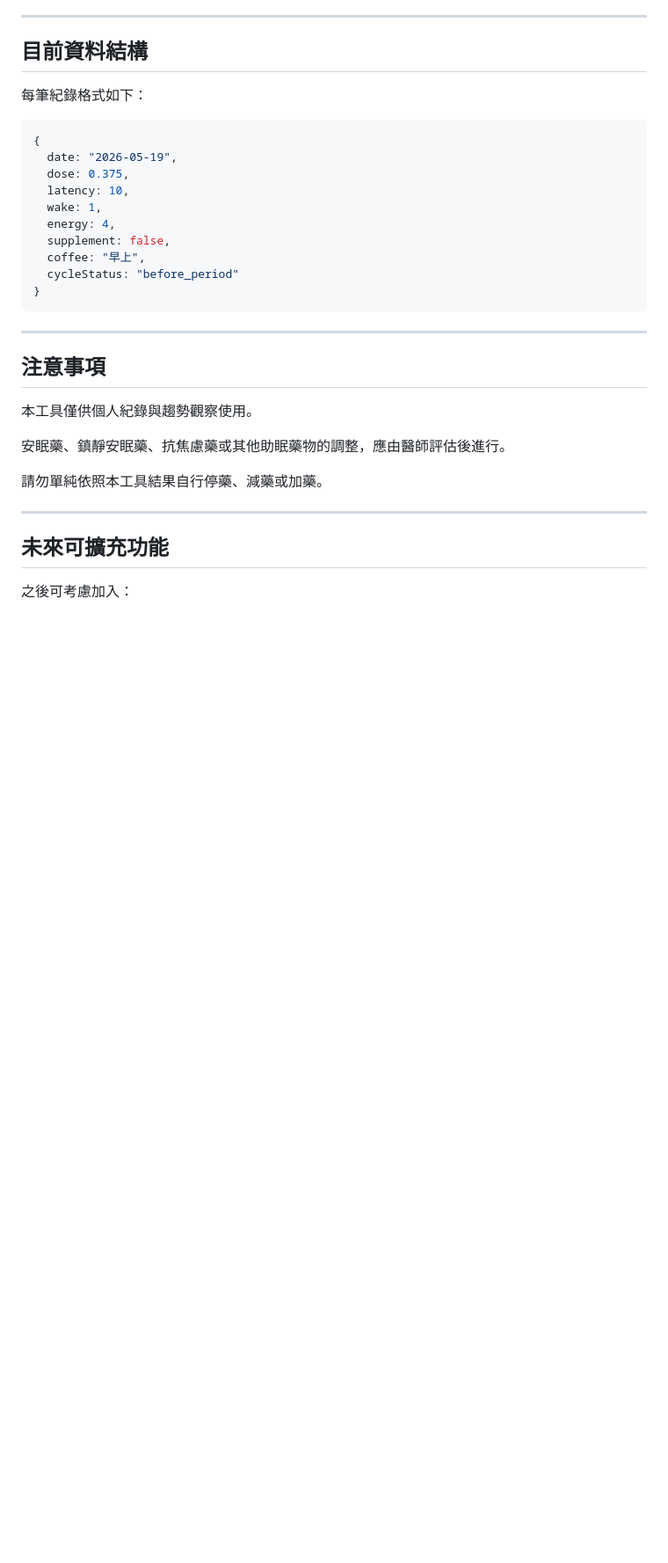
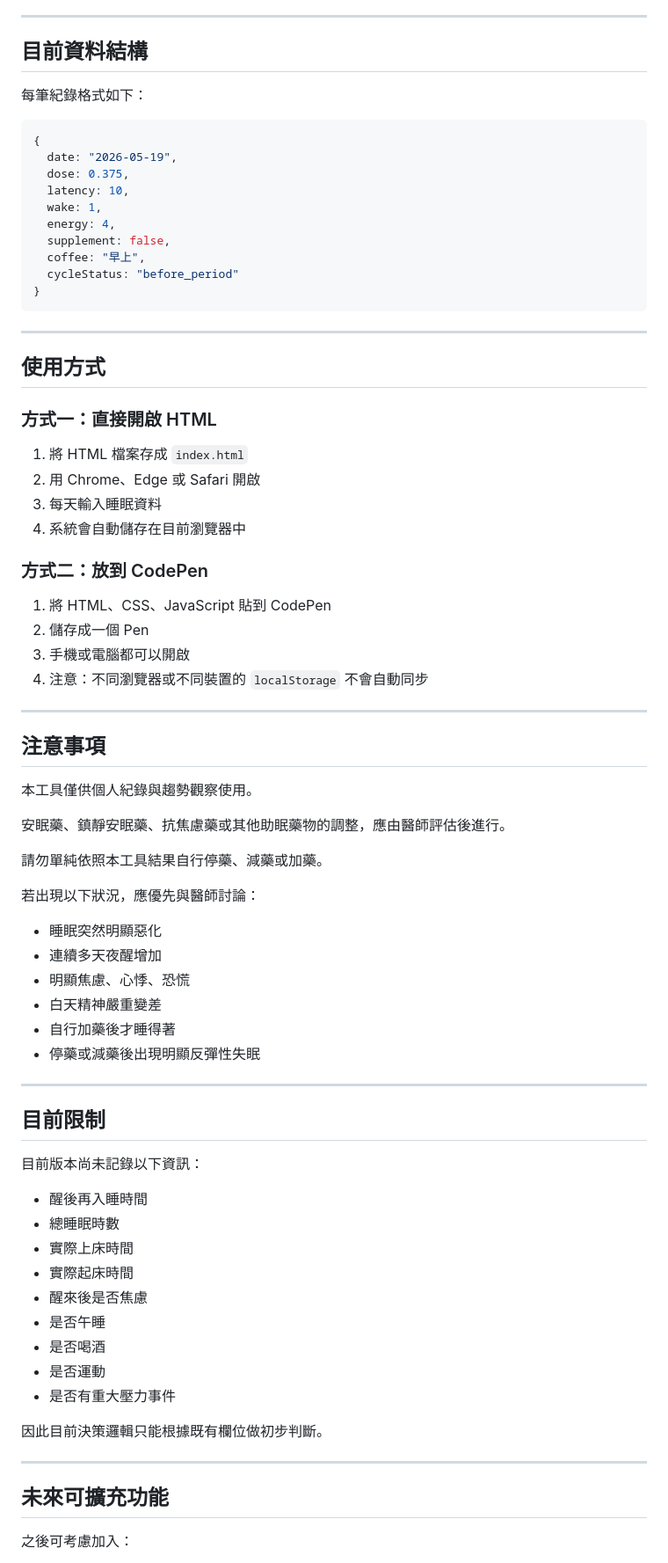
Before and after one commit to CHANWENHSIN/sleep-taper, a Markdown page: README.md, the part around one of its changes. Shown at 88% size. Rendered like a GitHub page; blank space fills up the shorter version.

```diff
--- a/README.md
+++ b/README.md
@@ -261,6 +279,24 @@ const STORAGE_KEY = "sleepLogs";
 
 ---
 
+## 使用方式
+
+### 方式一：直接開啟 HTML
+
+1. 將 HTML 檔案存成 `index.html`
+2. 用 Chrome、Edge 或 Safari 開啟
+3. 每天輸入睡眠資料
+4. 系統會自動儲存在目前瀏覽器中
+
+### 方式二：放到 CodePen
+
+1. 將 HTML、CSS、JavaScript 貼到 CodePen
+2. 儲存成一個 Pen
+3. 手機或電腦都可以開啟
+4. 注意：不同瀏覽器或不同裝置的 `localStorage` 不會自動同步
+
+---
+
 ## 注意事項
 
 本工具僅供個人紀錄與趨勢觀察使用。
@@ -269,6 +305,33 @@ const STORAGE_KEY = "sleepLogs";
 
 請勿單純依照本工具結果自行停藥、減藥或加藥。
 
+若出現以下狀況，應優先與醫師討論：
+
+- 睡眠突然明顯惡化
+- 連續多天夜醒增加
+- 明顯焦慮、心悸、恐慌
+- 白天精神嚴重變差
+- 自行加藥後才睡得著
+- 停藥或減藥後出現明顯反彈性失眠
+
+---
+
+## 目前限制
+
+目前版本尚未記錄以下資訊：
+
+- 醒後再入睡時間
+- 總睡眠時數
+- 實際上床時間
+- 實際起床時間
+- 醒來後是否焦慮
+- 是否午睡
+- 是否喝酒
+- 是否運動
+- 是否有重大壓力事件
+
+因此目前決策邏輯只能根據既有欄位做初步判斷。
+
 ---
 
 ## 未來可擴充功能
```
Also changed, not shown: other parts of README.md (+62 -24 lines).
